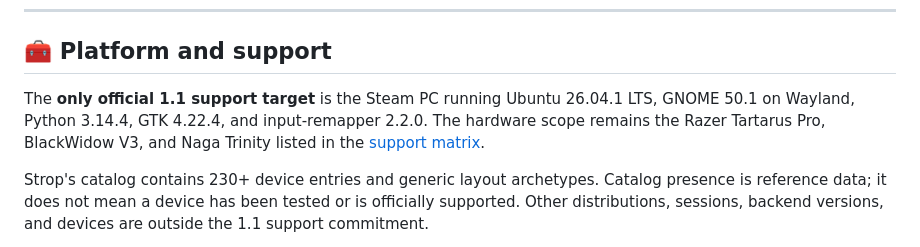
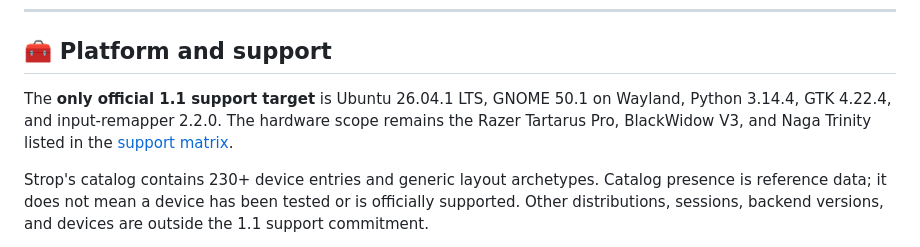
Before and after one commit to dedmo399/strop, a Markdown page: README.md, the part around the change. Drawn GitHub-style.

Commit message:
Remove redundant mention of Steam PC in support target

```diff
--- a/README.md
+++ b/README.md
@@ -37,7 +37,7 @@ For an existing checkout, get the latest committed source with `git pull --ff-on
 
 ## 🧰 Platform and support
 
-The **only official 1.1 support target** is the Steam PC running Ubuntu 26.04.1 LTS, GNOME 50.1 on Wayland, Python 3.14.4, GTK 4.22.4, and input-remapper 2.2.0. The hardware scope remains the Razer Tartarus Pro, BlackWidow V3, and Naga Trinity listed in the [support matrix](docs/SUPPORT.md).
+The **only official 1.1 support target** is Ubuntu 26.04.1 LTS, GNOME 50.1 on Wayland, Python 3.14.4, GTK 4.22.4, and input-remapper 2.2.0. The hardware scope remains the Razer Tartarus Pro, BlackWidow V3, and Naga Trinity listed in the [support matrix](docs/SUPPORT.md).
 
 Strop's catalog contains 230+ device entries and generic layout archetypes. Catalog presence is reference data; it does not mean a device has been tested or is officially supported. Other distributions, sessions, backend versions, and devices are outside the 1.1 support commitment.
 
```
